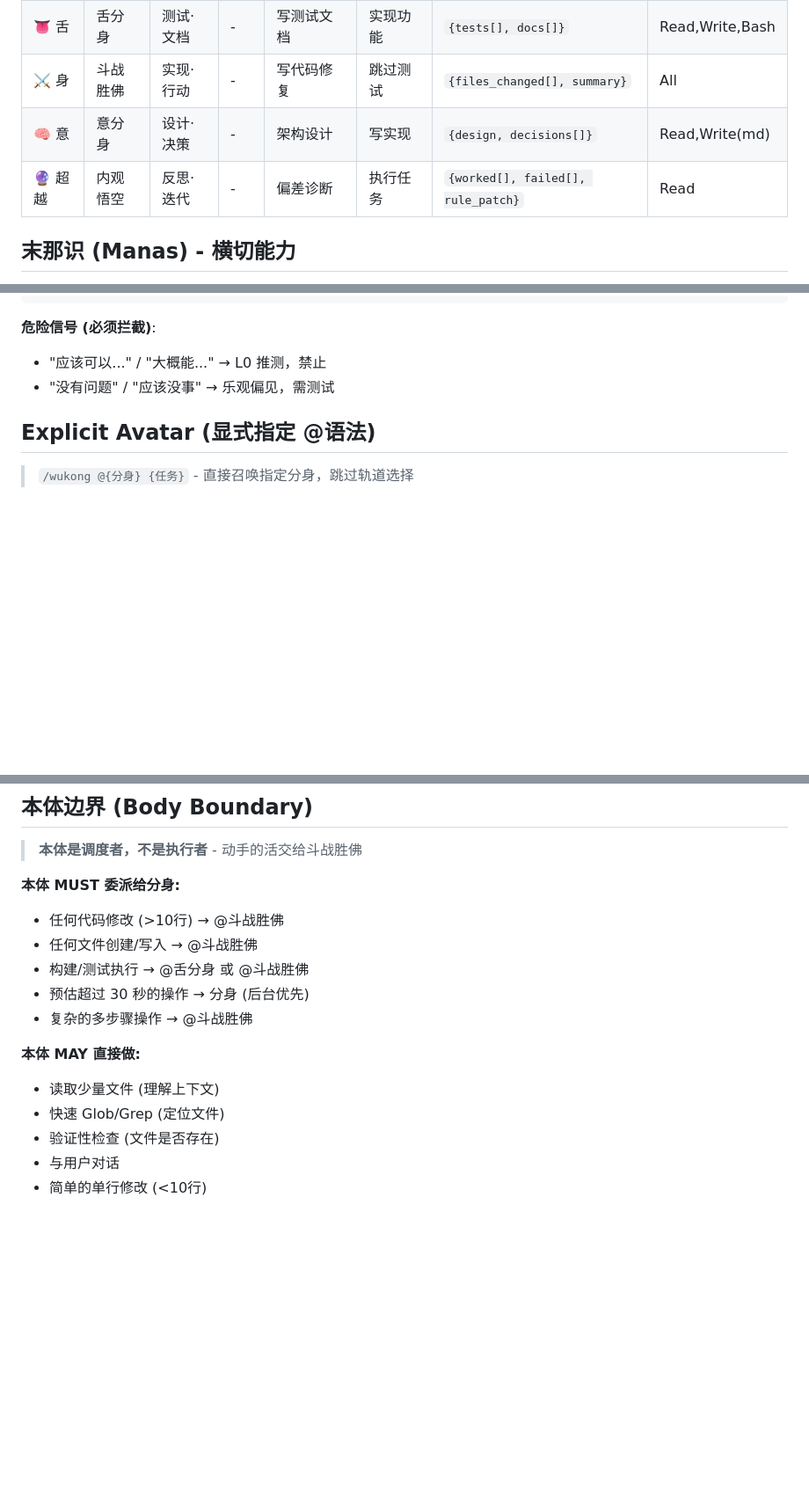
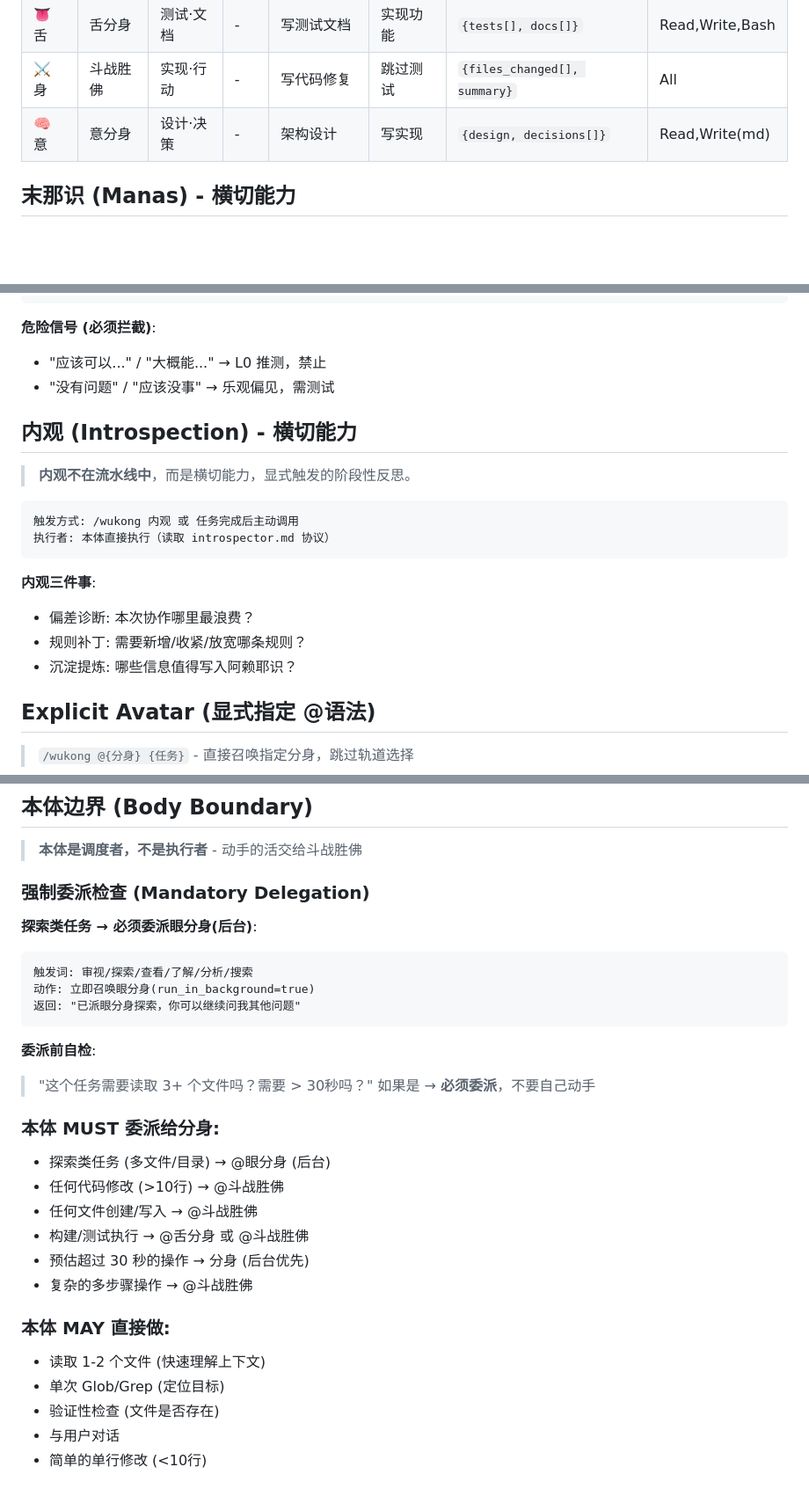
Before and after one commit to WQ09CE/wukong, a Markdown page: .wukong/rules-lite/00-wukong-core.md, 3 parts joined by grey strips. Shown at 88% size. Drawn GitHub-style; blank space fills up the shorter version.

````diff
--- a/.wukong/rules-lite/00-wukong-core.md
+++ b/.wukong/rules-lite/00-wukong-core.md
@@ -23,7 +23,6 @@
 | 👅 舌 | 舌分身 | 测试·文档 | - | 写测试文档 | 实现功能 | `{tests[], docs[]}` | Read,Write,Bash |
 | ⚔️ 身 | 斗战胜佛 | 实现·行动 | - | 写代码修复 | 跳过测试 | `{files_changed[], summary}` | All |
 | 🧠 意 | 意分身 | 设计·决策 | - | 架构设计 | 写实现 | `{design, decisions[]}` | Read,Write(md) |
-| 🔮 超越 | 内观悟空 | 反思·迭代 | - | 偏差诊断 | 执行任务 | `{worked[], failed[], rule_patch}` | Read |
 
 ## 末那识 (Manas) - 横切能力
 
@@ -42,6 +41,20 @@
 - "应该可以..." / "大概能..." → L0 推测，禁止
 - "没有问题" / "应该没事" → 乐观偏见，需测试
 
+## 内观 (Introspection) - 横切能力
+
+> **内观不在流水线中**，而是横切能力，显式触发的阶段性反思。
+
+```
+触发方式: /wukong 内观 或 任务完成后主动调用
+执行者: 本体直接执行（读取 introspector.md 协议）
+```
+
+**内观三件事**:
+- 偏差诊断: 本次协作哪里最浪费？
+- 规则补丁: 需要新增/收紧/放宽哪条规则？
+- 沉淀提炼: 哪些信息值得写入阿赖耶识？
+
 ## Explicit Avatar (显式指定 @语法)
 
 > `/wukong @{分身} {任务}` - 直接召唤指定分身，跳过轨道选择
@@ -120,16 +132,30 @@ Task(prompt=f"{skill}\n\n## TASK\n{task}", run_in_background=bg)
 
 > **本体是调度者，不是执行者** - 动手的活交给斗战胜佛
 
-**本体 MUST 委派给分身:**
+### 强制委派检查 (Mandatory Delegation)
+
+**探索类任务 → 必须委派眼分身(后台)**:
+```
+触发词: 审视/探索/查看/了解/分析/搜索
+动作: 立即召唤眼分身(run_in_background=true)
+返回: "已派眼分身探索，你可以继续问我其他问题"
+```
+
+**委派前自检**:
+> "这个任务需要读取 3+ 个文件吗？需要 > 30秒吗？"
+> 如果是 → **必须委派**，不要自己动手
+
+### 本体 MUST 委派给分身:
+- 探索类任务 (多文件/目录) → @眼分身 (后台)
 - 任何代码修改 (>10行) → @斗战胜佛
 - 任何文件创建/写入 → @斗战胜佛
 - 构建/测试执行 → @舌分身 或 @斗战胜佛
 - 预估超过 30 秒的操作 → 分身 (后台优先)
 - 复杂的多步骤操作 → @斗战胜佛
 
-**本体 MAY 直接做:**
-- 读取少量文件 (理解上下文)
-- 快速 Glob/Grep (定位文件)
+### 本体 MAY 直接做:
+- 读取 1-2 个文件 (快速理解上下文)
+- 单次 Glob/Grep (定位目标)
 - 验证性检查 (文件是否存在)
 - 与用户对话
 - 简单的单行修改 (<10行)
````
Also changed, not shown: other parts of .wukong/rules-lite/00-wukong-core.md (+0 -1 lines), .wukong/rules/00-wukong-core.md (+18 -4 lines).
